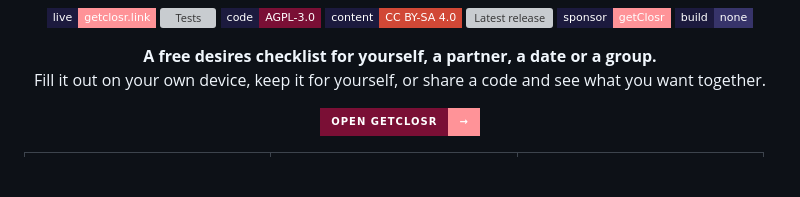
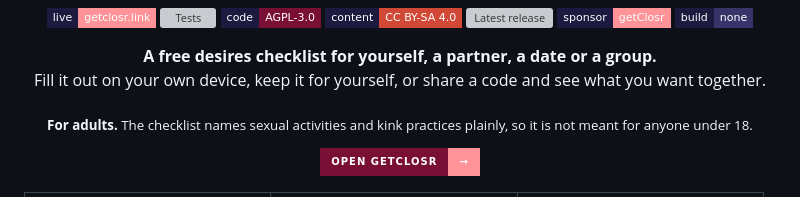
Before and after one commit to getclosr-link/getclosr, a Markdown page: README.md, the part around the change. GitHub-like rendering; badges without logos; blank space fills up the shorter version; grey boxes are pictures that could not be loaded.

Commit message:
docs: say in the README that getClosr is for adults (#17)
GitHub's acceptable use policy allows content about sexuality in an
educational context and notes that a disclaimer helps communicate it.
The README had none, so a reader met the activity list without warning.

Co-authored-by: Claude Opus 5 <noreply@anthropic.com>

```diff
--- a/README.md
+++ b/README.md
@@ -15,6 +15,10 @@
 <p align="center">
   <b>A free desires checklist for yourself, a partner, a date or a group.</b><br>
   Fill it out on your own device, keep it for yourself, or share a code and see what you want together.
+</p>
+
+<p align="center">
+  <sub><b>For adults.</b> The checklist names sexual activities and kink practices plainly, so it is not meant for anyone under 18.</sub>
 </p>
 
 <p align="center">
```
